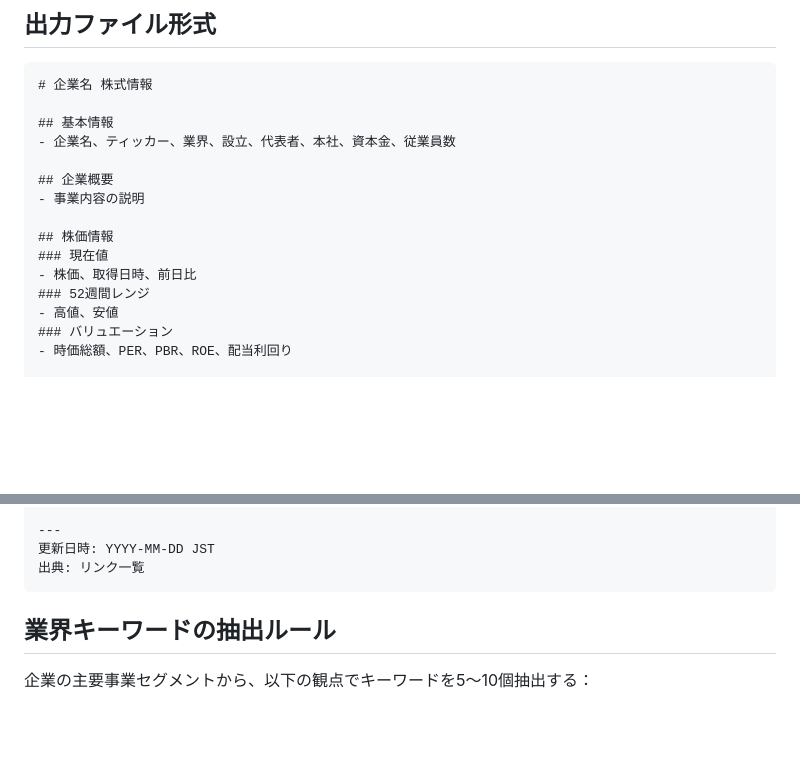
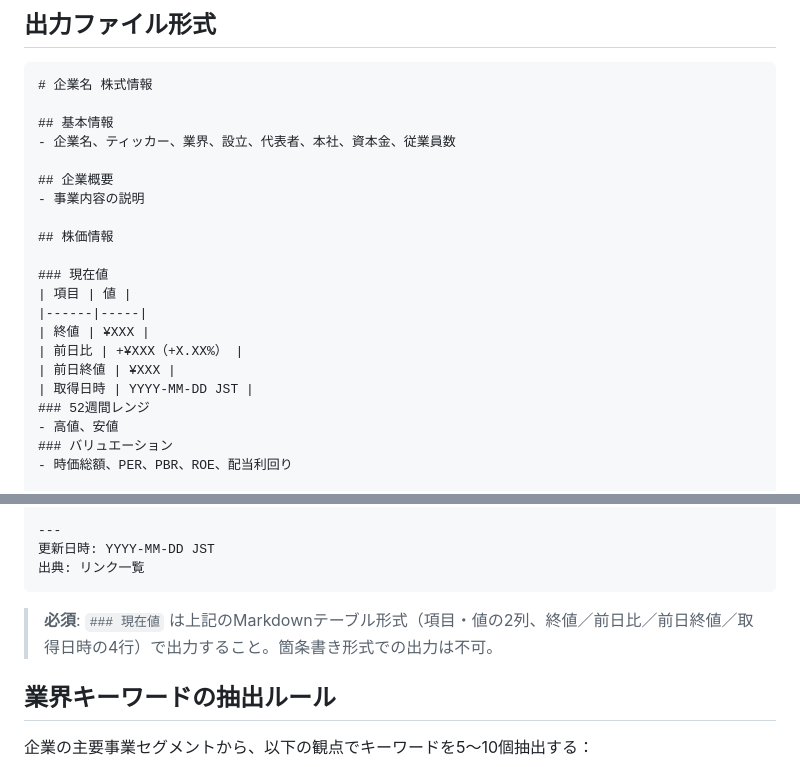
Before and after one commit to Ryouma139/stock_searching, a Markdown page: .claude/skills/stock_searching.md, 2 parts joined by grey strips. Drawn GitHub-style; blank space fills up the shorter version.

Commit message:
現在値の修正

````diff
--- a/.claude/skills/stock_searching.md
+++ b/.claude/skills/stock_searching.md
@@ -67,8 +67,14 @@ applyTo:
 - 事業内容の説明
 
 ## 株価情報
+
 ### 現在値
-- 株価、取得日時、前日比
+| 項目 | 値 |
+|------|-----|
+| 終値 | ¥XXX |
+| 前日比 | +¥XXX（+X.XX%） |
+| 前日終値 | ¥XXX |
+| 取得日時 | YYYY-MM-DD JST |
 ### 52週間レンジ
 - 高値、安値
 ### バリュエーション
@@ -93,6 +99,8 @@ applyTo:
 更新日時: YYYY-MM-DD JST
 出典: リンク一覧
 ```
+
+> **必須**: `### 現在値` は上記のMarkdownテーブル形式（項目・値の2列、終値／前日比／前日終値／取得日時の4行）で出力すること。箇条書き形式での出力は不可。
 
 ## 業界キーワードの抽出ルール
 
````
